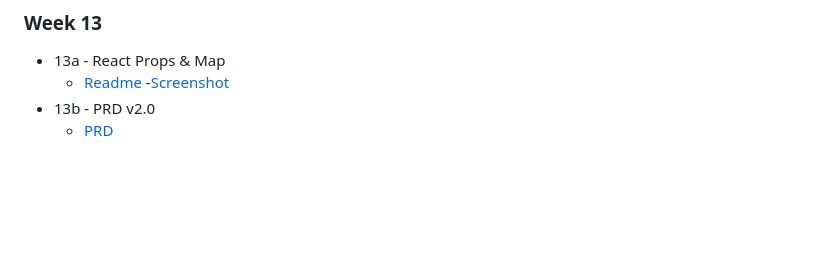
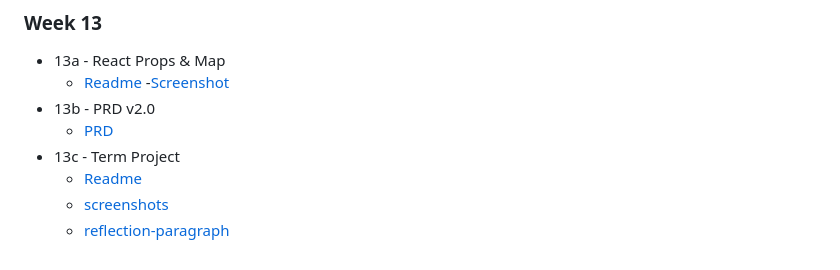
Before and after one commit to ahopeh/ics385spring2026, a Markdown page: README.md, the part around the change. Rendered like a GitHub page; blank space fills up the shorter version.

Commit message:
Update Readme with week13 deliverables

```diff
--- a/README.md
+++ b/README.md
@@ -78,3 +78,7 @@ This is the main page for ICS 385 Spring 2026, with coursework organized by week
     -[Screenshot](week13/hw13a-island-cards/docs/Screenshot%202026-04-16%20at%208.48.32 PM.png)
 - 13b - PRD v2.0
     - [PRD](week13/term-project/Week13PRDv2.pdf)
+- 13c - Term Project
+    - [Readme](/week13/term-project/README.md)
+    - [screenshots](/week13/term-project/docs/)
+    - [reflection-paragraph](/week13/term-project/docs/reflection-paragraph.txt)
```
Also changed, not shown: week13/term-project/README.md (+5 -0 lines).
